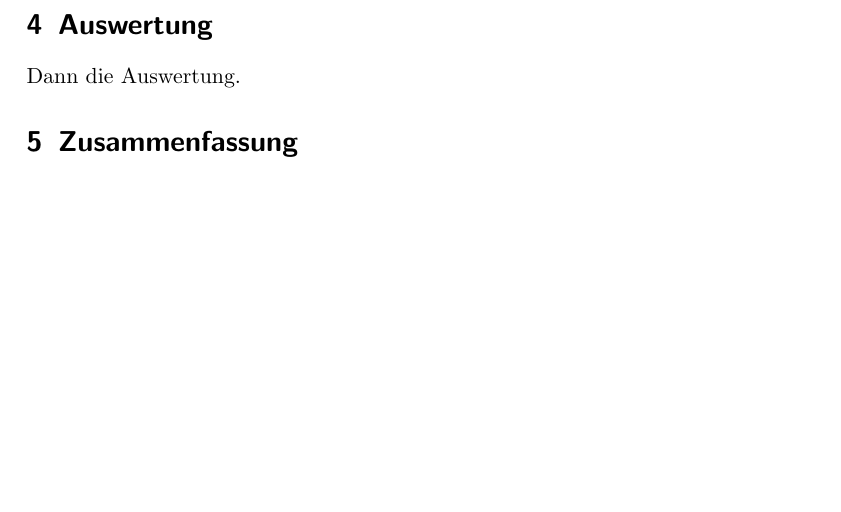
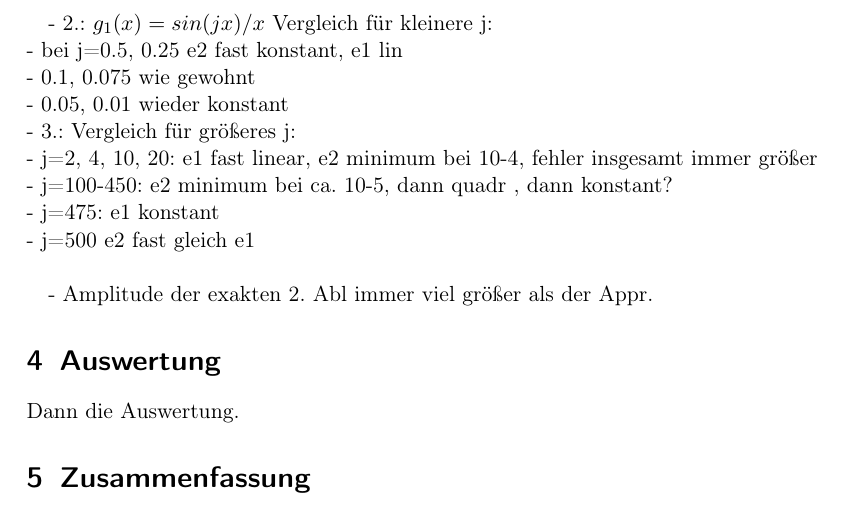
Before and after one commit to bresslem/ppi, a LaTeX document (serie1_bericht.tex): part of page 2 of 2, cut at the place of the change, the shorter picture padded with empty space. Compiled offline with pdfLaTeX.

Commit message:
Mehr Stichpunkte

```diff
--- a/serie1_bericht.tex
+++ b/serie1_bericht.tex
@@ -1,11 +1,10 @@
 \documentclass{scrartcl}
-\usepackage{selinput}
-\SelectInputMappings{
-  adieresis={ä},
-  germandbls={ß},
-}
+\usepackage[utf8]{inputenc}
+\usepackage[T1]{fontenc}
 \usepackage[ngerman]{babel}
 \usepackage{amsmath}
+\usepackage{graphicx}
+
 \begin{document}
 % ----------------------------------------------------------------------
 \title{PPI Bericht Serie 1}
@@ -35,6 +34,17 @@ Hier kommt die Motivation.
 - Vergleich der exakten und approximierten ersten und zweiten Ableitungen von g1 für $h = \pi/3$, $h = \pi/4$, $h = \pi/5$ und $h = \pi/10$\\
 - Fehlerplots für verschiedene h, Vergleich erwartetes und actual Konvergenzverhalten\\
 
+- 2.: $g_1(x)=sin(jx)/x$  Vergleich für kleinere j: \\
+- bei j=0.5, 0.25 e2 fast konstant, e1 lin\\
+- 0.1, 0.075 wie gewohnt\\
+- 0.05, 0.01 wieder konstant\\
+- 3.: Vergleich für größeres j:\\
+- j=2, 4, 10, 20: e1 fast linear, e2 minimum bei 10-4, fehler insgesamt immer größer\\
+- j=100-450: e2 minimum bei ca. 10-5, dann quadr , dann konstant?\\
+- j=475: e1 konstant\\
+- j=500 e2 fast gleich e1\\
+
+- Amplitude der exakten 2. Abl immer viel größer als der Appr.
 \section{Auswertung}
 \label{sec:auswertung}
 Dann die Auswertung.
```
Also changed, not shown: serie1_bericht.pdf.
